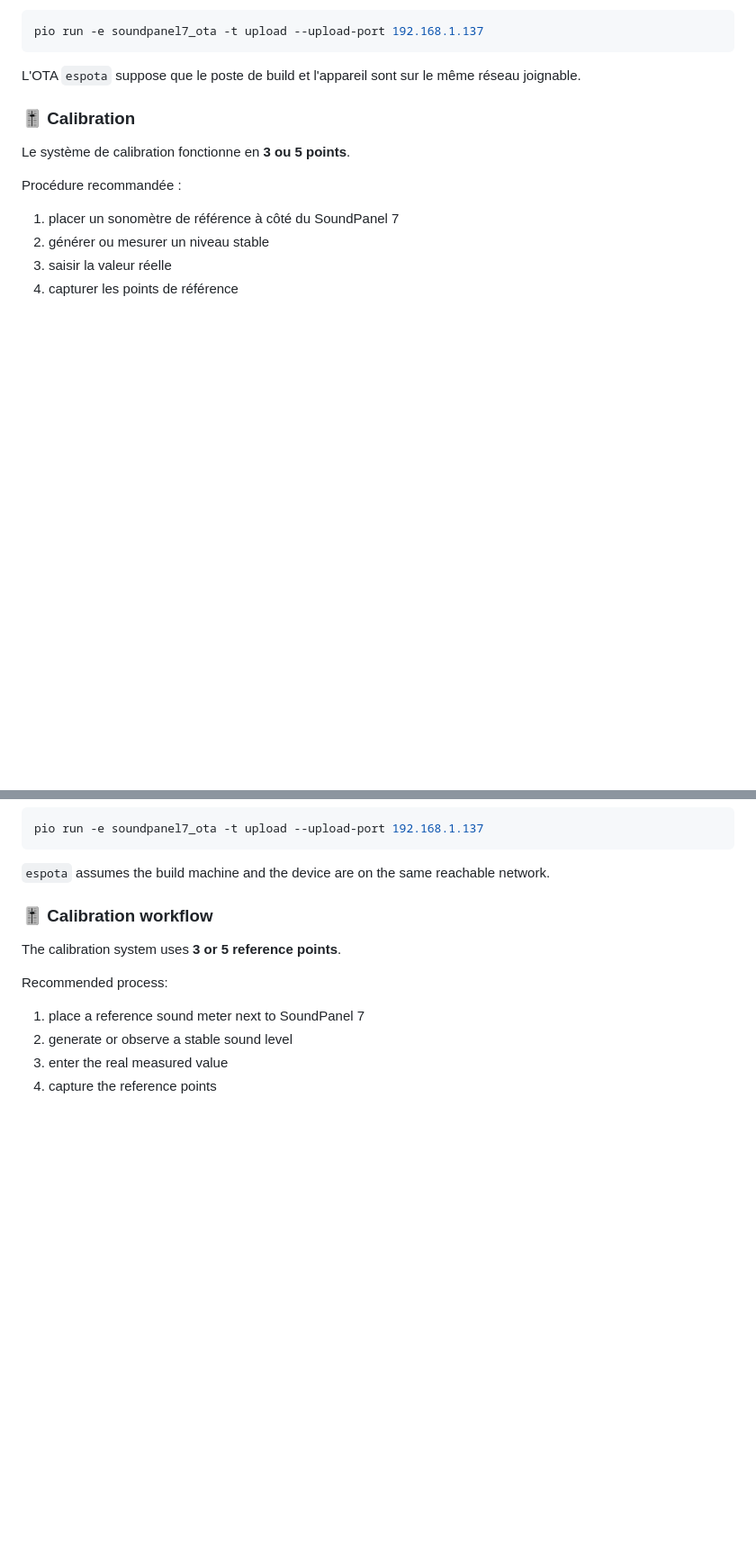
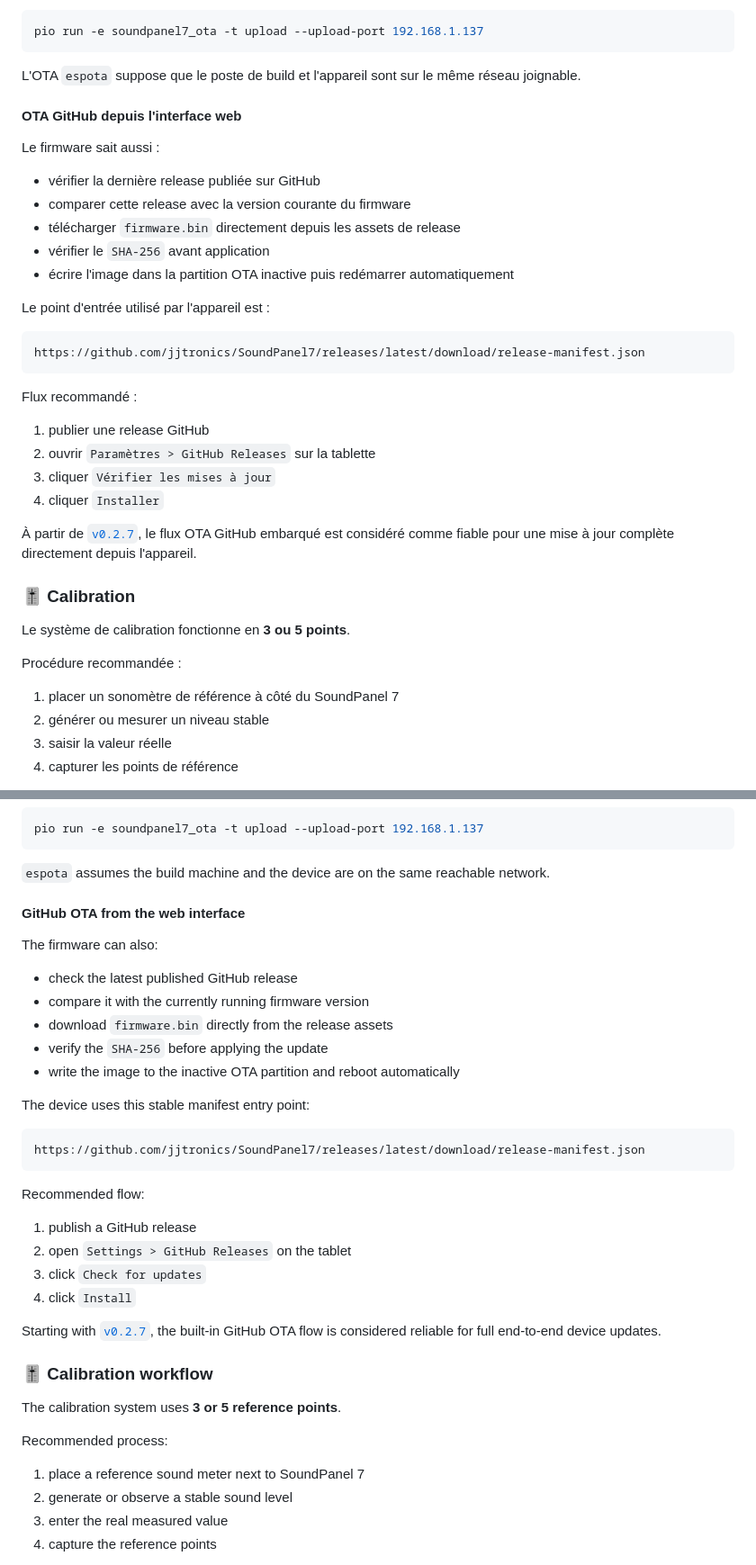
Before and after one commit to jjtronics/SoundPanel7, a Markdown page: README.md, 2 parts joined by grey strips. Shown at 90% size. Drawn GitHub-style; blank space fills up the shorter version.

````diff
--- a/README.md
+++ b/README.md
@@ -750,6 +761,31 @@ pio run -e soundpanel7_ota -t upload --upload-port 192.168.1.137
 ```
 
 L'OTA `espota` suppose que le poste de build et l'appareil sont sur le même réseau joignable.
+
+#### OTA GitHub depuis l'interface web
+
+Le firmware sait aussi :
+
+- vérifier la dernière release publiée sur GitHub
+- comparer cette release avec la version courante du firmware
+- télécharger `firmware.bin` directement depuis les assets de release
+- vérifier le `SHA-256` avant application
+- écrire l'image dans la partition OTA inactive puis redémarrer automatiquement
+
+Le point d'entrée utilisé par l'appareil est :
+
+```text
+https://github.com/jjtronics/SoundPanel7/releases/latest/download/release-manifest.json
+```
+
+Flux recommandé :
+
+1. publier une release GitHub
+2. ouvrir `Paramètres > GitHub Releases` sur la tablette
+3. cliquer `Vérifier les mises à jour`
+4. cliquer `Installer`
+
+À partir de [`v0.2.7`](https://github.com/jjtronics/SoundPanel7/releases/tag/v0.2.7), le flux OTA GitHub embarqué est considéré comme fiable pour une mise à jour complète directement depuis l'appareil.
 
 <a id="fr-calibration"></a>
 
@@ -1542,6 +1590,31 @@ pio run -e soundpanel7_ota -t upload --upload-port 192.168.1.137
 ```
 
 `espota` assumes the build machine and the device are on the same reachable network.
+
+#### GitHub OTA from the web interface
+
+The firmware can also:
+
+- check the latest published GitHub release
+- compare it with the currently running firmware version
+- download `firmware.bin` directly from the release assets
+- verify the `SHA-256` before applying the update
+- write the image to the inactive OTA partition and reboot automatically
+
+The device uses this stable manifest entry point:
+
+```text
+https://github.com/jjtronics/SoundPanel7/releases/latest/download/release-manifest.json
+```
+
+Recommended flow:
+
+1. publish a GitHub release
+2. open `Settings > GitHub Releases` on the tablet
+3. click `Check for updates`
+4. click `Install`
+
+Starting with [`v0.2.7`](https://github.com/jjtronics/SoundPanel7/releases/tag/v0.2.7), the built-in GitHub OTA flow is considered reliable for full end-to-end device updates.
 
 <a id="en-calibration-workflow"></a>
 
````
Also changed, not shown: other parts of README.md (+26 -2 lines).
